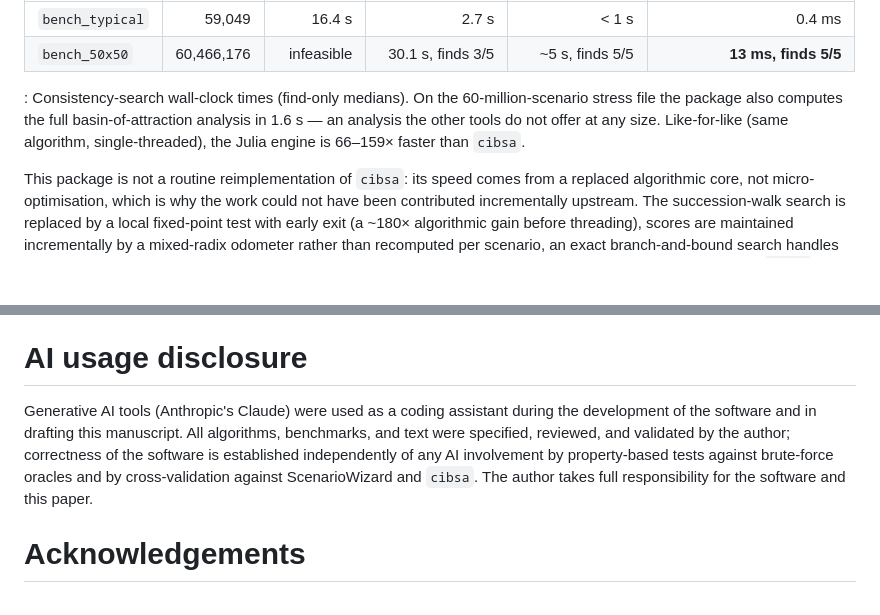
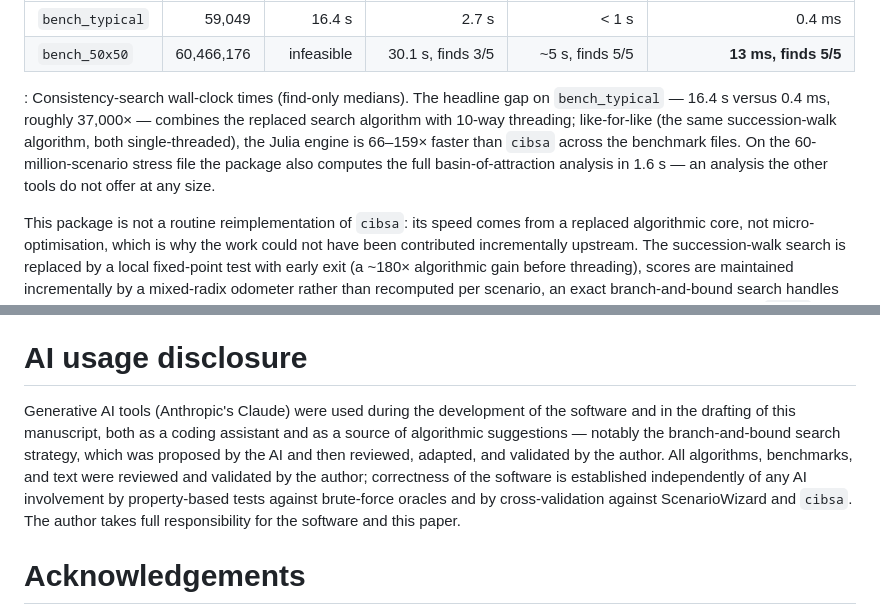
Before and after one commit to IainDM/CrossImpactBalances, a Markdown page: paper/paper.md, 2 parts joined by grey strips. Drawn GitHub-style; blank space fills up the shorter version.

Commit message:
Clarify benchmark ratios in table caption; correct AI usage disclosure
- The caption now states both numbers explicitly: ~37,000x on bench_typical
  (new algorithm + threading) vs 66-159x like-for-like single-threaded, so
  readers computing the table ratio don't take the like-for-like figure as
  an error.
- The disclosure now records that the branch-and-bound strategy was
  AI-suggested and author-reviewed/validated, per the actual history.

Co-Authored-By: Claude Fable 5 <noreply@anthropic.com>
Claude-Session: https://claude.ai/code/session_01J4yy24B63MJuZoqvY3rrMa

```diff
--- a/paper/paper.md
+++ b/paper/paper.md
@@ -102,11 +102,13 @@ the GUI; reproduction scripts ship in the repository).
 | `bench_typical` | 59,049 | 16.4 s | 2.7 s | < 1 s | 0.4 ms |
 | `bench_50x50` | 60,466,176 | infeasible | 30.1 s, finds 3/5 | ~5 s, finds 5/5 | **13 ms, finds 5/5** |
 
-: Consistency-search wall-clock times (find-only medians). On the
-60-million-scenario stress file the package also computes the full
-basin-of-attraction analysis in 1.6 s — an analysis the other tools do not
-offer at any size. Like-for-like (same algorithm, single-threaded), the Julia
-engine is 66–159× faster than `cibsa`.
+: Consistency-search wall-clock times (find-only medians). The headline gap on
+`bench_typical` — 16.4 s versus 0.4 ms, roughly 37,000× — combines the replaced
+search algorithm with 10-way threading; like-for-like (the same
+succession-walk algorithm, both single-threaded), the Julia engine is 66–159×
+faster than `cibsa` across the benchmark files. On the 60-million-scenario
+stress file the package also computes the full basin-of-attraction analysis in
+1.6 s — an analysis the other tools do not offer at any size.
 
 This package is not a routine reimplementation of `cibsa`: its speed comes from
 a replaced algorithmic core, not micro-optimisation, which is why the work
@@ -185,15 +187,16 @@ scripted, reproducible CIB studies.
 
 # AI usage disclosure
 
-Generative AI tools (Anthropic's Claude) were used as a coding assistant
-during the development of the software and in drafting this manuscript. All
-algorithms, benchmarks, and text were specified, reviewed, and validated by
-the author; correctness of the software is established independently of any AI
-involvement by property-based tests against brute-force oracles and by
-cross-validation against ScenarioWizard and `cibsa`. The author takes full
-responsibility for the software and this paper.
-<!-- TODO(author): confirm this disclosure matches your actual workflow before
-submission. -->
+Generative AI tools (Anthropic's Claude) were used during the development of
+the software and in the drafting of this manuscript, both as a coding
+assistant and as a source of algorithmic suggestions — notably the
+branch-and-bound search strategy, which was proposed by the AI and then
+reviewed, adapted, and validated by the author. All algorithms, benchmarks,
+and text were reviewed and validated by the author; correctness of the
+software is established independently of any AI involvement by property-based
+tests against brute-force oracles and by cross-validation against
+ScenarioWizard and `cibsa`. The author takes full responsibility for the
+software and this paper.
 
 # Acknowledgements
 
```
